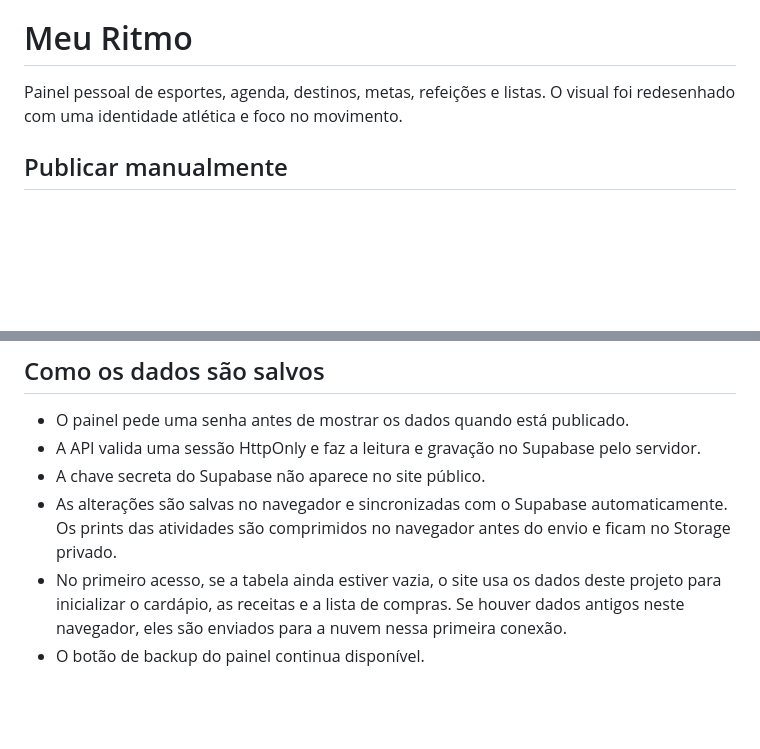
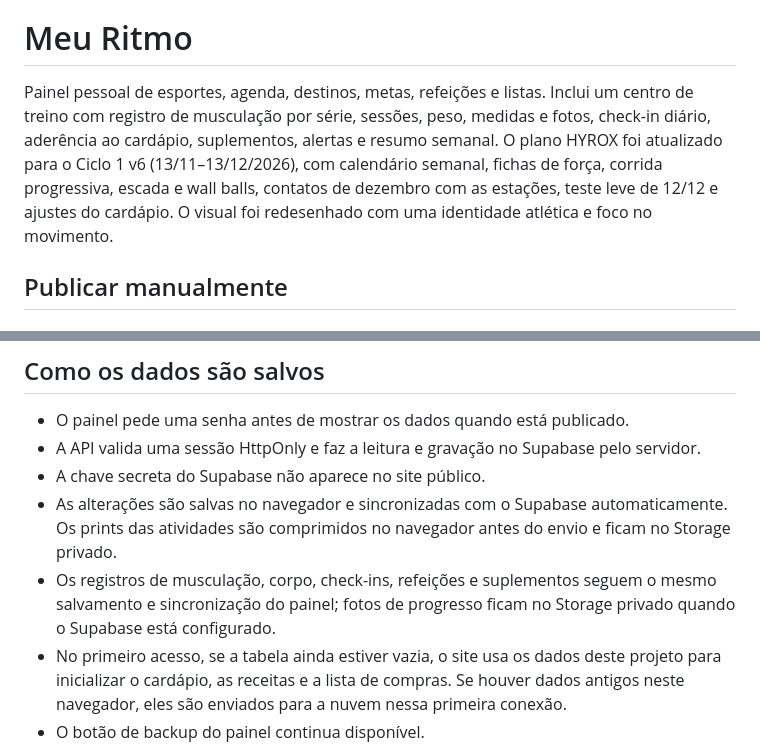
Before and after one commit to cristianolimapsd-stack/meuritmo, a Markdown page: README.md, 2 parts joined by grey strips. Drawn GitHub-style; blank space fills up the shorter version.

```diff
--- a/README.md
+++ b/README.md
@@ -1,6 +2,6 @@
 # Meu Ritmo
 
-Painel pessoal de esportes, agenda, destinos, metas, refeições e listas. O visual foi redesenhado com uma identidade atlética e foco no movimento.
+Painel pessoal de esportes, agenda, destinos, metas, refeições e listas. Inclui um centro de treino com registro de musculação por série, sessões, peso, medidas e fotos, check-in diário, aderência ao cardápio, suplementos, alertas e resumo semanal. O plano HYROX foi atualizado para o Ciclo 1 v6 (13/11–13/12/2026), com calendário semanal, fichas de força, corrida progressiva, escada e wall balls, contatos de dezembro com as estações, teste leve de 12/12 e ajustes do cardápio. O visual foi redesenhado com uma identidade atlética e foco no movimento.
 
 ## Publicar manualmente
 
@@ -44,6 +45,7 @@ O Meu Ritmo abrirá em uma janela própria com ícone na tela inicial, sem preci
 - A API valida uma sessão HttpOnly e faz a leitura e gravação no Supabase pelo servidor.
 - A chave secreta do Supabase não aparece no site público.
 - As alterações são salvas no navegador e sincronizadas com o Supabase automaticamente. Os prints das atividades são comprimidos no navegador antes do envio e ficam no Storage privado.
+- Os registros de musculação, corpo, check-ins, refeições e suplementos seguem o mesmo salvamento e sincronização do painel; fotos de progresso ficam no Storage privado quando o Supabase está configurado.
 - No primeiro acesso, se a tabela ainda estiver vazia, o site usa os dados deste projeto para inicializar o cardápio, as receitas e a lista de compras. Se houver dados antigos neste navegador, eles são enviados para a nuvem nessa primeira conexão.
 - O botão de backup do painel continua disponível.
 - Abrir `outputs/index.html` diretamente funciona no modo local, salvando neste navegador. A sincronização entre dispositivos funciona no endereço da Vercel.
```
Also changed, not shown: other parts of README.md (+1 -0 lines).
